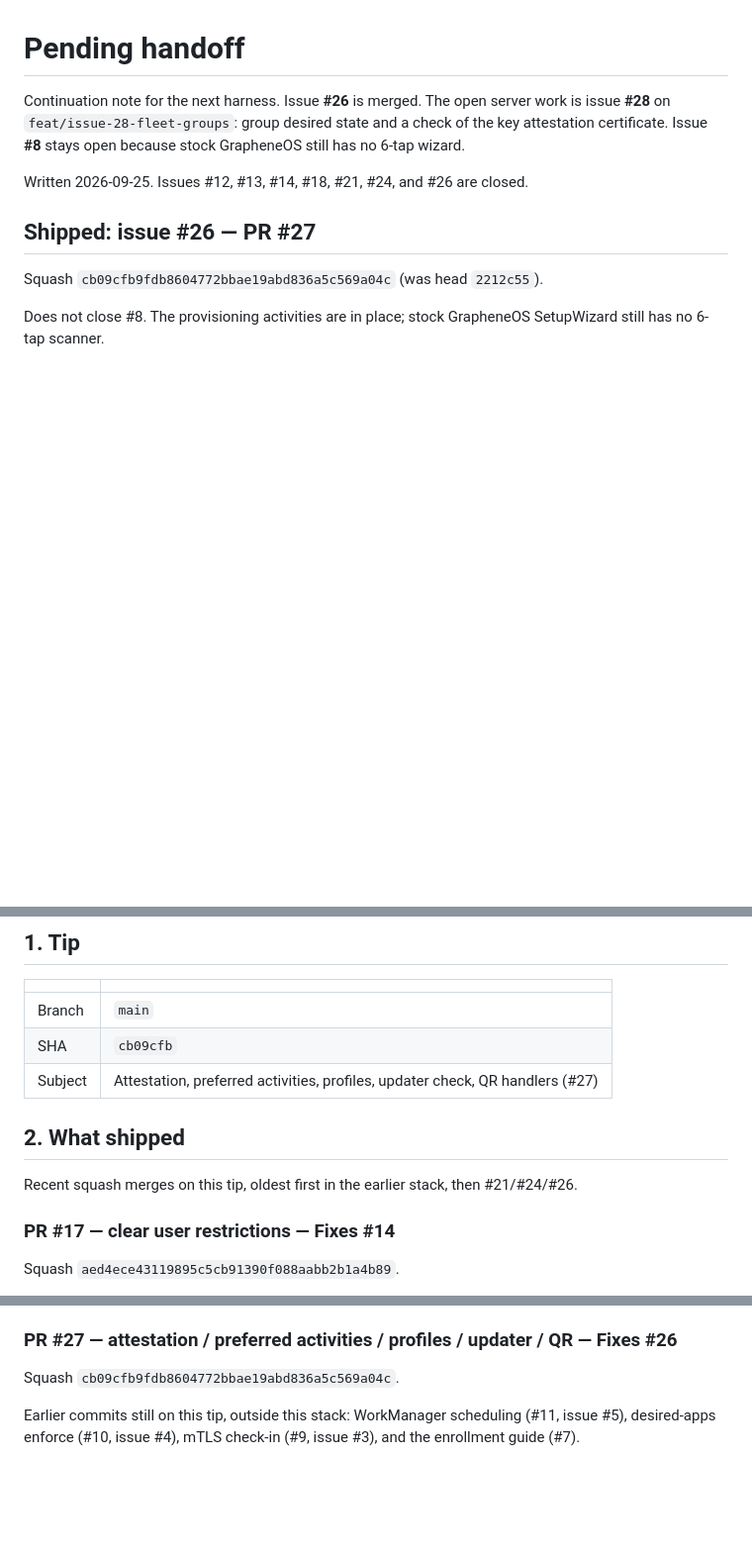
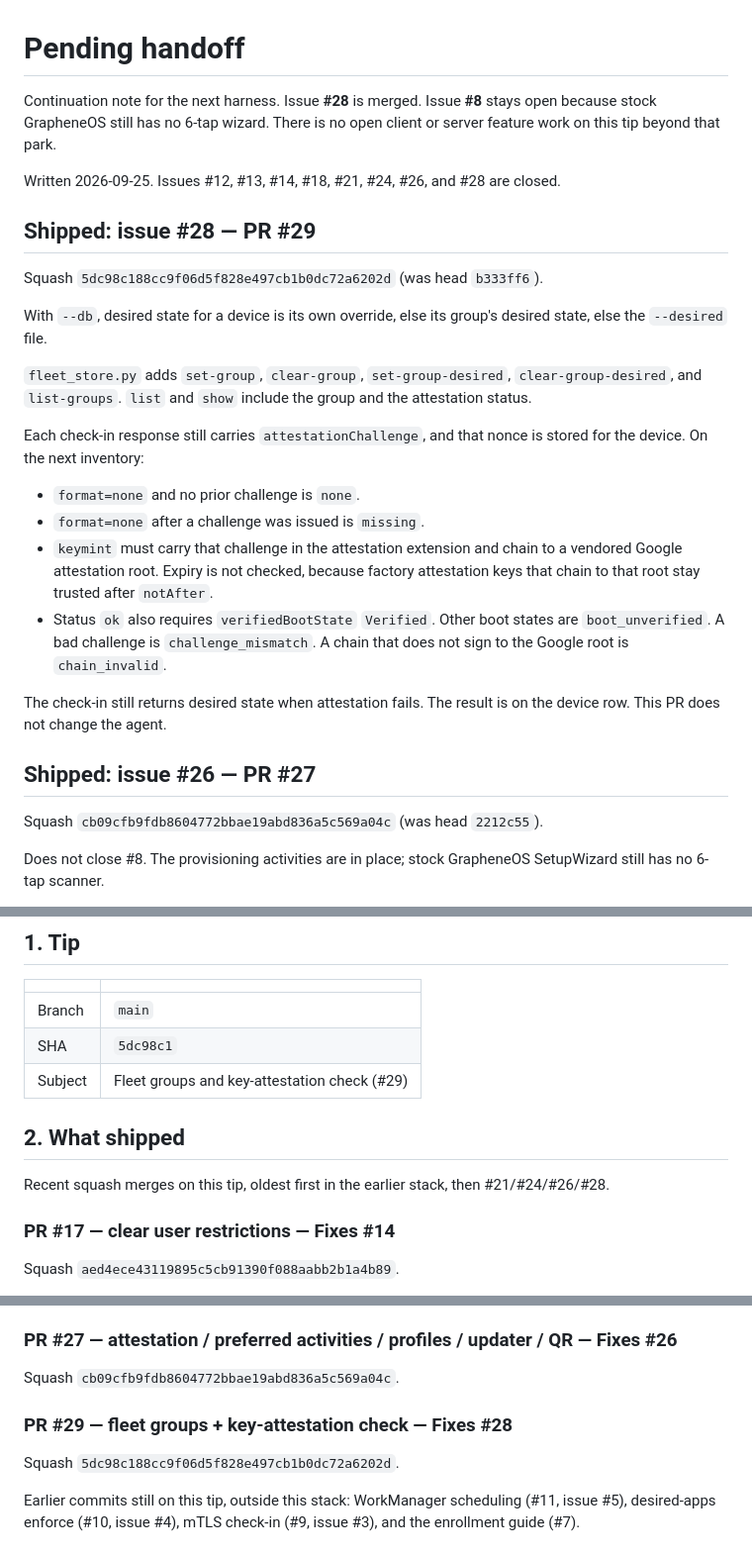
Before and after one commit to themark-net/grapheneos-mdm, a Markdown page: docs/PENDING-HANDOFF.md, 3 parts joined by grey strips. Shown at 99% size. Drawn GitHub-style; blank space fills up the shorter version.

Commit message:
docs: PENDING-HANDOFF mark #28 Shipped (PR #29); leave #8 open

```diff
--- a/docs/PENDING-HANDOFF.md
+++ b/docs/PENDING-HANDOFF.md
@@ -1,8 +1,25 @@
 # Pending handoff
 
-Continuation note for the next harness. Issue **#26** is merged. The open server work is issue **#28** on `feat/issue-28-fleet-groups`: group desired state and a check of the key attestation certificate. Issue **#8** stays open because stock GrapheneOS still has no 6-tap wizard.
+Continuation note for the next harness. Issue **#28** is merged. Issue **#8** stays open because stock GrapheneOS still has no 6-tap wizard. There is no open client or server feature work on this tip beyond that park.
 
-Written 2026-09-25. Issues #12, #13, #14, #18, #21, #24, and #26 are closed.
+Written 2026-09-25. Issues #12, #13, #14, #18, #21, #24, #26, and #28 are closed.
+
+## Shipped: issue #28 — PR #29
+
+Squash `5dc98c188cc9f06d5f828e497cb1b0dc72a6202d` (was head `b333ff6`).
+
+With `--db`, desired state for a device is its own override, else its group's desired state, else the `--desired` file.
+
+`fleet_store.py` adds `set-group`, `clear-group`, `set-group-desired`, `clear-group-desired`, and `list-groups`. `list` and `show` include the group and the attestation status.
+
+Each check-in response still carries `attestationChallenge`, and that nonce is stored for the device. On the next inventory:
+
+- `format=none` and no prior challenge is `none`.
+- `format=none` after a challenge was issued is `missing`.
+- `keymint` must carry that challenge in the attestation extension and chain to a vendored Google attestation root. Expiry is not checked, because factory attestation keys that chain to that root stay trusted after `notAfter`.
+- Status `ok` also requires `verifiedBootState` `Verified`. Other boot states are `boot_unverified`. A bad challenge is `challenge_mismatch`. A chain that does not sign to the Google root is `chain_invalid`.
+
+The check-in still returns desired state when attestation fails. The result is on the device row. This PR does not change the agent.
 
 ## Shipped: issue #26 — PR #27
 
@@ -41,12 +58,12 @@ Omit `passwordComplexity`, `maximumTimeToLockMs`, `suspendedPackages`, or `hidde
 | | |
 | --- | --- |
 | Branch | `main` |
-| SHA | `cb09cfb` |
-| Subject | Attestation, preferred activities, profiles, updater check, QR handlers (#27) |
+| SHA | `5dc98c1` |
+| Subject | Fleet groups and key-attestation check (#29) |
 
 ## 2. What shipped
 
-Recent squash merges on this tip, oldest first in the earlier stack, then #21/#24/#26.
+Recent squash merges on this tip, oldest first in the earlier stack, then #21/#24/#26/#28.
 
 ### PR #17 — clear user restrictions — Fixes #14
 
@@ -78,6 +95,10 @@ Squash `fba9f9f87089e0ede86b48390cb97910cf6c55d2`.
 
 Squash `cb09cfb9fdb8604772bbae19abd836a5c569a04c`.
 
+### PR #29 — fleet groups + key-attestation check — Fixes #28
+
+Squash `5dc98c188cc9f06d5f828e497cb1b0dc72a6202d`.
+
 Earlier commits still on this tip, outside this stack: WorkManager scheduling (#11, issue #5), desired-apps enforce (#10, issue #4), mTLS check-in (#9, issue #3), and the enrollment guide (#7).
 
 ## 3. Open posture
```
